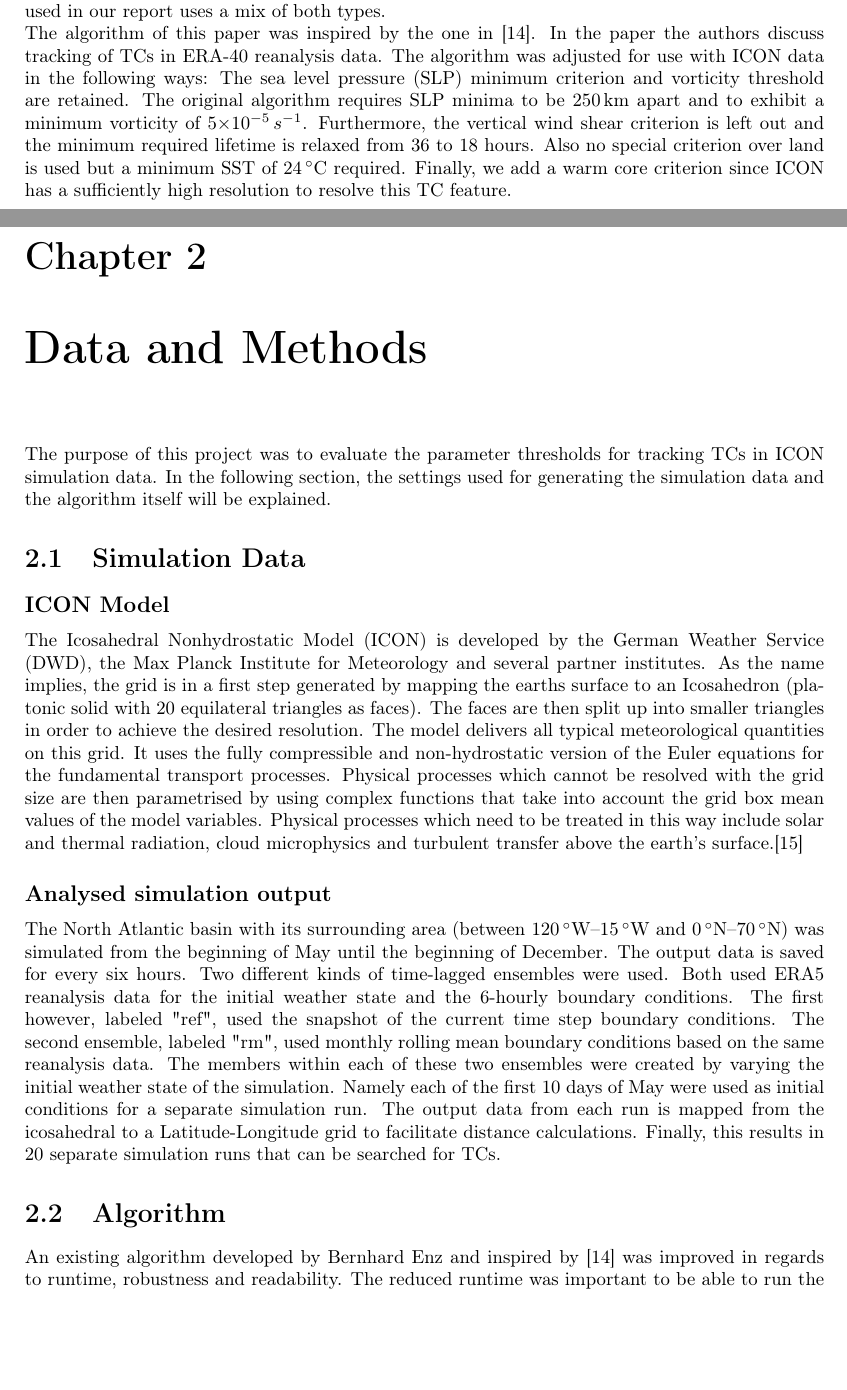
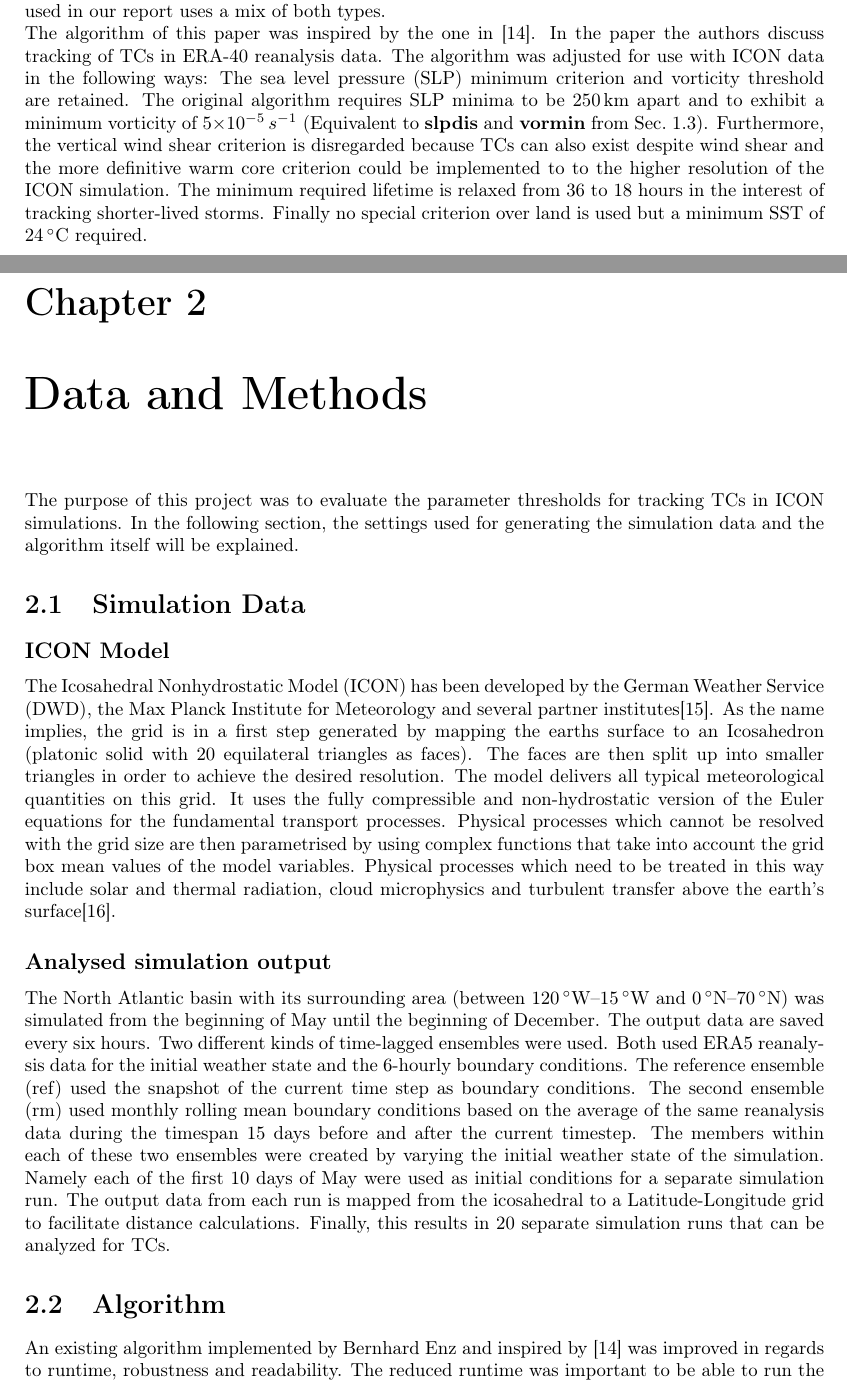
Before and after one commit to jan-engelmann/report_hurricane_tracking, a LaTeX thesis (Report.tex, which reads chapters/introduction.tex, chapters/methods.tex): two parts of pages 6 and 7 of 25, joined at a grey line, cut so that both start at the same text, the shorter picture padded with empty space. Compiled offline with pdfLaTeX.

Commit message:
finished introduction wip on parameter combis

```diff
--- a/chapters/introduction.tex
+++ b/chapters/introduction.tex
@@ -59,4 +59,4 @@ The criteria as summarised in \cite{lohmann-storms} are as follows:
 A large body of work exists on tracking meteorological phenomena. In this context tracking can be understood as following the same physical object in time.\newline
 For instance an effort was conducted to compare different extratropical cyclone tracking algorithms in ~\cite{extratropical}. While extratropical cyclones differ significantly from tropical cyclones for example in regards to their occurrence frequency and physical structure, there are some common themes that apply to both tracking endeavours. The study found that the 15 compared algorithms disagree strongly on the total number of cyclones and the detection of weak cyclones, and agree best for stronger cyclones. It will be shown in Sec.~\ref{sec:results} of this report that these findings also apply to the tracking of TCs.\newline
 Another work compared the predictions of two TC tracking schemes for several idealised climate simulations \cite{comp-climate-schemes}. The authors find a strong dependence of the results on the used parameter thresholds. They furthermore distinguish between algorithms using experimentally motivated parameter thresholds and those using deviations from the surrounding mean. They find that deviation conditions are more universal in respect to the climate model that they are applied to. The algorithm used in our report uses a mix of both types.\newline
-The algorithm of this paper was inspired by the one in \cite{orig-tracking}. In the paper the authors discuss tracking of TCs in ERA-40 reanalysis data. The algorithm was adjusted for use with ICON data in the following ways: The sea level pressure (SLP) minimum criterion and vorticity threshold are retained. The original algorithm requires SLP minima to be \unit[250]{km} apart and to exhibit a minimum vorticity of \unit[5\times $10^{-5}$]{$s^{-1}$}. Furthermore, the vertical wind shear criterion is left out and the minimum required lifetime is relaxed from 36 to 18 hours. Also no special criterion over land is used but a minimum SST of \unit[24]{\degree C} required. Finally, we add a warm core criterion since ICON has a sufficiently high resolution to resolve this TC feature.
+The algorithm of this paper was inspired by the one in \cite{orig-tracking}. In the paper the authors discuss tracking of TCs in ERA-40 reanalysis data. The algorithm was adjusted for use with ICON data in the following ways: The sea level pressure (SLP) minimum criterion and vorticity threshold are retained. The original algorithm requires SLP minima to be \unit[250]{km} apart and to exhibit a minimum vorticity of \unit[5\times $10^{-5}$]{$s^{-1}$} (Equivalent to \textbf{slpdis} and \textbf{vormin} from Sec.~\ref{sec:tracking}). Furthermore, the vertical wind shear criterion is disregarded because TCs can also exist despite wind shear and the more definitive warm core criterion could be implemented to to the higher resolution of the ICON simulation. The minimum required lifetime is relaxed from 36 to 18 hours in the interest of tracking shorter-lived storms. Finally no special criterion over land is used but a minimum SST of \unit[24]{\degree C} required.
--- a/chapters/methods.tex
+++ b/chapters/methods.tex
@@ -1,15 +1,15 @@
 \chapter{Data and Methods}
 \label{sec:methods}
 The purpose of this project was to evaluate the parameter thresholds for
-tracking TCs in ICON simulation data. In the following section, the settings
+tracking TCs in ICON simulations. In the following section, the settings
 used for generating the simulation data and the algorithm itself will be
 explained.
 \section{Simulation Data}
 \label{sec:data}
 \subsection*{ICON Model}
-The Icosahedral Nonhydrostatic Model (ICON) is developed by the German Weather
+The Icosahedral Nonhydrostatic Model (ICON) has been developed by the German Weather
 Service (DWD), the Max Planck Institute for Meteorology and several partner
-institutes. As the name implies, the grid is in a first step generated by
+institutes\cite{icon-model}. As the name implies, the grid is in a first step generated by
 mapping the earths surface to an Icosahedron (platonic solid with 20
 equilateral triangles as faces). The faces are then split up into smaller
 triangles in order to achieve the desired resolution. The model delivers
@@ -20,25 +20,25 @@ cannot be resolved with the grid size are then parametrised by using complex
 functions that take into account the grid box mean values of the model
 variables. Physical processes which need to be treated in this way include
 solar and thermal radiation, cloud microphysics and turbulent transfer above
-the earth's surface.\cite{dwd-icon}
+the earth's surface\cite{dwd-icon}.
 
 \subsection*{Analysed simulation output}
 The North Atlantic basin with its surrounding area (between \unit[120]{\degree W}--\unit[15]{\degree W} and \unit[0]{\degree N}--\unit[70]{\degree N}) was simulated from the beginning of May until the beginning of December. The
-output data is saved for every six hours.
+output data are saved every six hours.
 Two different kinds of time-lagged ensembles were used. Both used ERA5
 reanalysis data for the initial weather state and the 6-hourly boundary
-conditions. The first however, labeled "ref", used the snapshot of the current time step boundary conditions. The second ensemble, labeled "rm", used
-monthly rolling mean boundary conditions based on the same reanalysis data.
+conditions. The reference ensemble (ref) used the snapshot of the current time step as boundary conditions. The second ensemble (rm) used
+monthly rolling mean boundary conditions based on the average of the same reanalysis data during the timespan 15 days before and after the current timestep.
 The members within each of these two ensembles were created by varying the
 initial weather state of the simulation. Namely each of the first 10 days of
 May were used as initial conditions for a separate simulation run.
 The output data from each run is mapped from the icosahedral to a
 Latitude-Longitude grid to facilitate distance calculations.
-Finally, this results in 20 separate simulation runs that can be searched for
+Finally, this results in 20 separate simulation runs that can be analyzed for
 TCs.
 
 \section{Algorithm}
-An existing algorithm developed by Bernhard Enz and inspired by \cite{orig-tracking} was improved in regards to runtime, robustness and
+An existing algorithm implemented by Bernhard Enz and inspired by \cite{orig-tracking} was improved in regards to runtime, robustness and
 readability. The reduced runtime was important to be able to run the algorithm on the
 same simulation data but with different threshold values that decide whether a
 TC was detected or not. By comparing the different results, reasonable thresholds
```
Also changed, not shown: bibliography.bib (+9 -0 lines), chapters/methods.tex (23 more changed lines).
